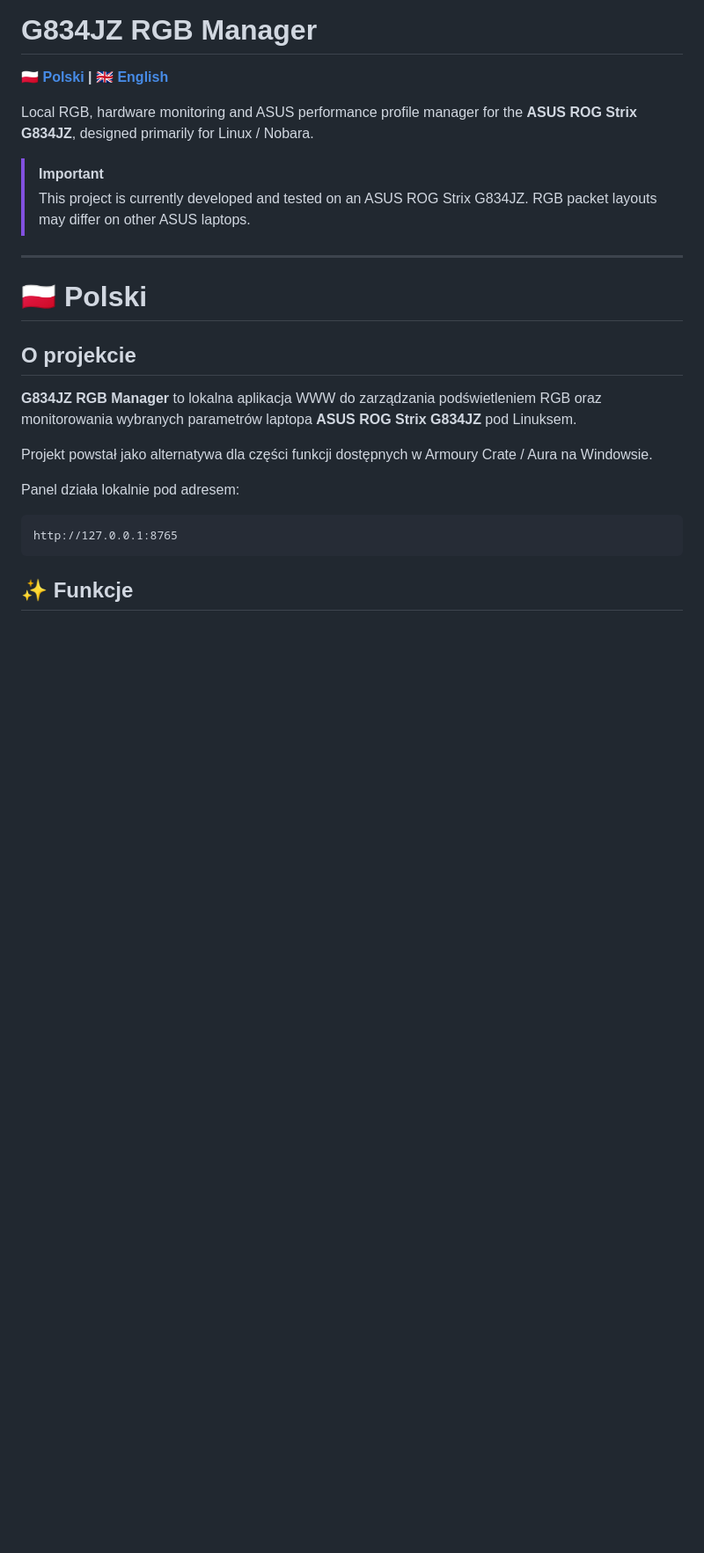
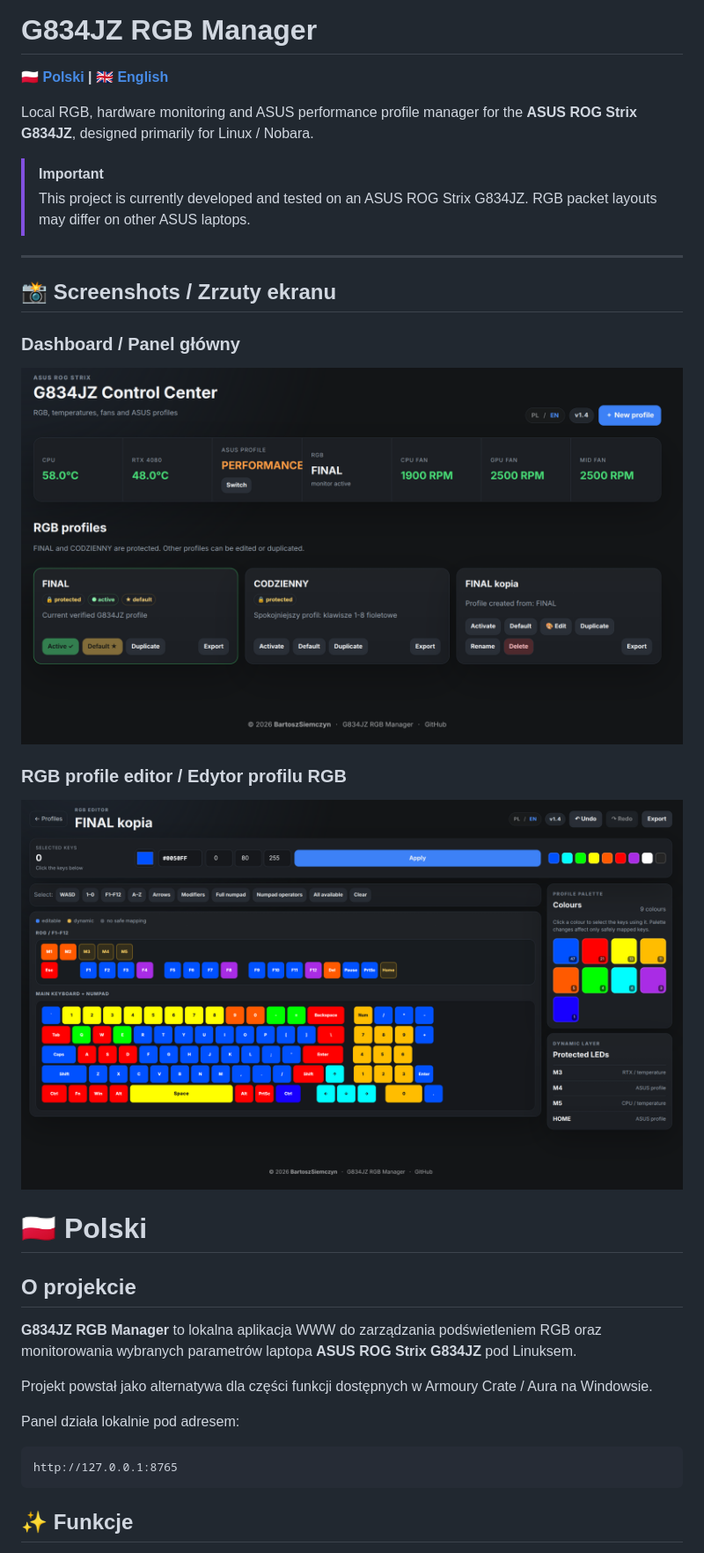
Before and after one commit to Hashprojekt/g834jz-rgb-manager, a Markdown page: README.md, the part around the change. Shown: that part at 88% size. GitHub-like rendering; pictures changed too: docs/screenshots/dashboard-pl-01.png (added), docs/screenshots/dashboard-pl-02.png (added); blank space fills up the shorter version.

Commit message:
Add application screenshots

```diff
--- a/README.md
+++ b/README.md
@@ -10,6 +10,16 @@ Local RGB, hardware monitoring and ASUS performance profile manager for the
 > RGB packet layouts may differ on other ASUS laptops.
 
 ---
+
+## 📸 Screenshots / Zrzuty ekranu
+
+### Dashboard / Panel główny
+
+![G834JZ RGB Manager - dashboard](docs/screenshots/dashboard-pl-01.png)
+
+### RGB profile editor / Edytor profilu RGB
+
+![G834JZ RGB Manager - RGB profile editor](docs/screenshots/dashboard-pl-02.png)
 
 # 🇵🇱 Polski
 
```
